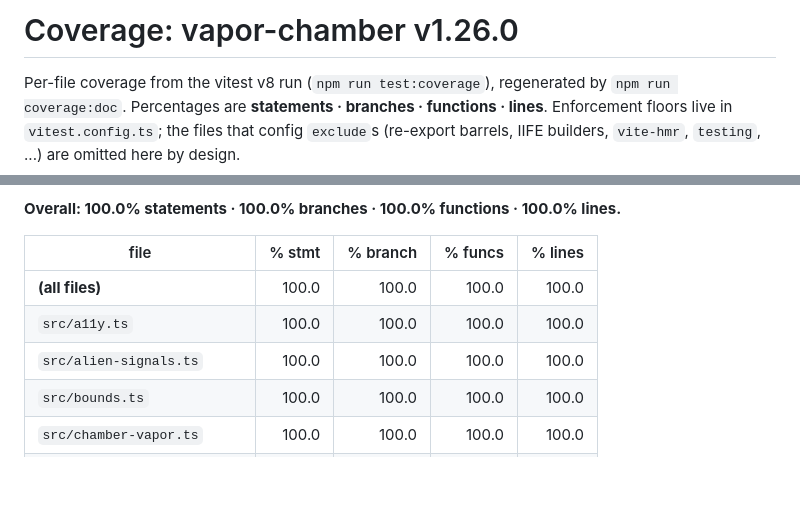
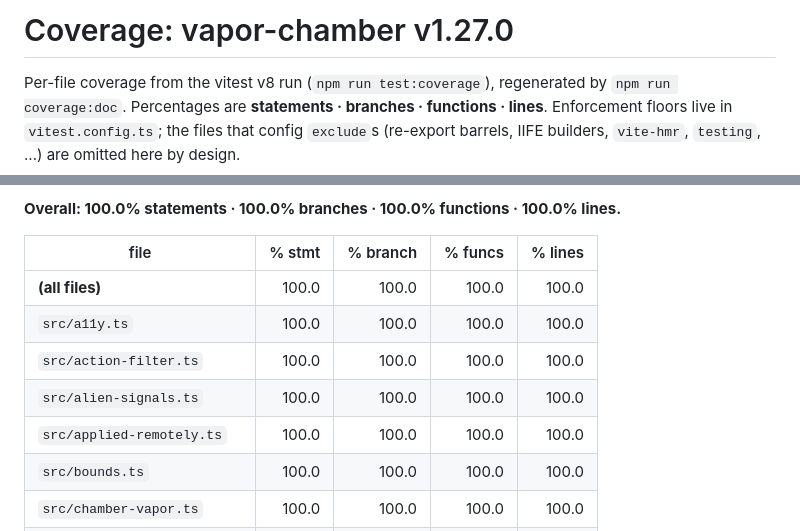
Before and after one commit to lucianofedericopereira/vapor-chamber, a Markdown page: docs/COVERAGE.md, 2 parts joined by grey strips. Drawn GitHub-style; blank space fills up the shorter version.

```diff
--- a/docs/COVERAGE.md
+++ b/docs/COVERAGE.md
@@ -1,5 +1,5 @@
 <!-- GENERATED by `npm run coverage:doc` (scripts/measure-coverage.mjs) - do not edit by hand. -->
-# Coverage: vapor-chamber v1.26.0
+# Coverage: vapor-chamber v1.27.0
 
 Per-file coverage from the vitest v8 run (`npm run test:coverage`), regenerated by
 `npm run coverage:doc`. Percentages are **statements · branches · functions · lines**.
@@ -26,7 +26,9 @@ above before trusting these numbers to describe them.
 |---|--:|--:|--:|--:|
 | **(all files)** | 100.0 | 100.0 | 100.0 | 100.0 |
 | `src/a11y.ts` | 100.0 | 100.0 | 100.0 | 100.0 |
+| `src/action-filter.ts` | 100.0 | 100.0 | 100.0 | 100.0 |
 | `src/alien-signals.ts` | 100.0 | 100.0 | 100.0 | 100.0 |
+| `src/applied-remotely.ts` | 100.0 | 100.0 | 100.0 | 100.0 |
 | `src/bounds.ts` | 100.0 | 100.0 | 100.0 | 100.0 |
 | `src/chamber-vapor.ts` | 100.0 | 100.0 | 100.0 | 100.0 |
 | `src/chamber.ts` | 100.0 | 100.0 | 100.0 | 100.0 |
```
Also changed, not shown: docs/BUNDLE-SIZES.md (+6 -6 lines).
